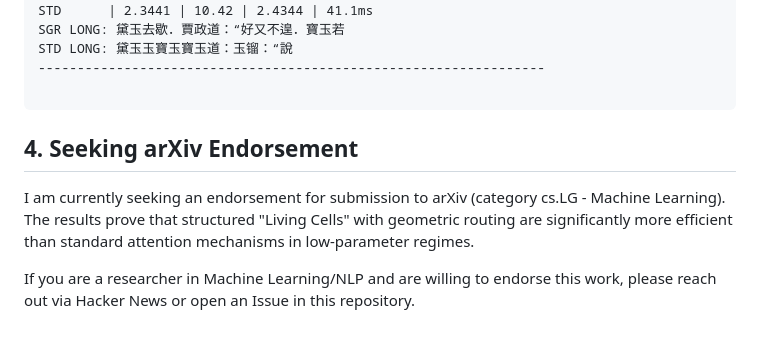
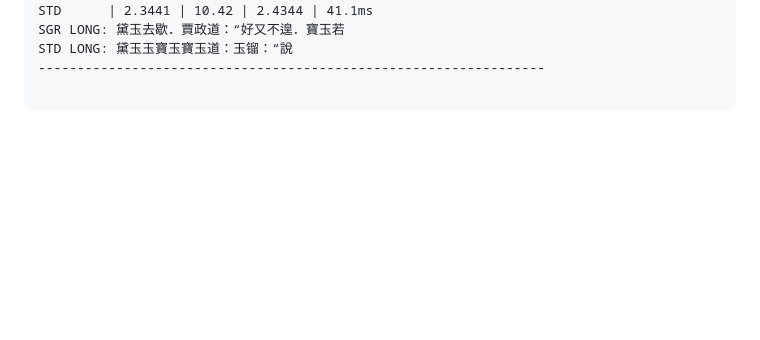
Before and after one commit to MrPan2048/GeometricTransformer, a Markdown page: Livingcell.md, the part around the change. Rendered like a GitHub page; blank space fills up the shorter version.

Commit message:
Delete endorsement request for arXiv submission
Removed section seeking endorsement for arXiv submission.

````diff
--- a/Livingcell.md
+++ b/Livingcell.md
@@ -106,8 +106,3 @@ STD LONG: 黛玉玉寶玉寶玉道：玉镏：“說
 -----------------------------------------------------------------
 
 ```
-
-## 4. Seeking arXiv Endorsement
-I am currently seeking an endorsement for submission to arXiv (category cs.LG - Machine Learning). The results prove that structured "Living Cells" with geometric routing are significantly more efficient than standard attention mechanisms in low-parameter regimes.
-
-If you are a researcher in Machine Learning/NLP and are willing to endorse this work, please reach out via Hacker News or open an Issue in this repository.
````
